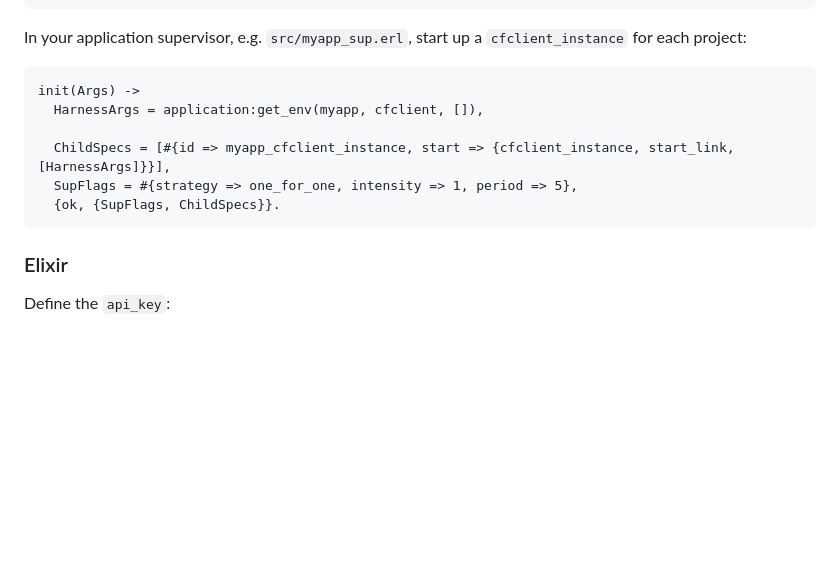
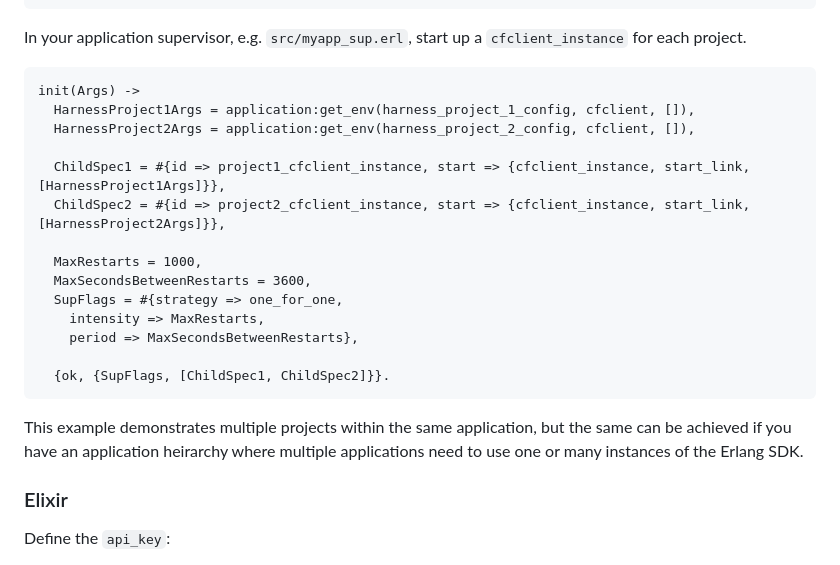
Before and after one commit to harness/ff-erlang-server-sdk, a Markdown page: README.md, the part around the change. Rendered like a GitHub page; blank space fills up the shorter version.

Commit message:
FFM-7187 Readme for multi instance

````diff
--- a/README.md
+++ b/README.md
@@ -144,16 +144,25 @@ The `project_config` is defined in `sys.config`:
 ```
 
 In your application supervisor, e.g. `src/myapp_sup.erl`, start up a `cfclient_instance`
-for each project:
+for each project.
 
 ```erlang
 init(Args) ->
-  HarnessArgs = application:get_env(myapp, cfclient, []),
+  HarnessProject1Args = application:get_env(harness_project_1_config, cfclient, []),
+  HarnessProject2Args = application:get_env(harness_project_2_config, cfclient, []),
 
-  ChildSpecs = [#{id => myapp_cfclient_instance, start => {cfclient_instance, start_link, [HarnessArgs]}}],
-  SupFlags = #{strategy => one_for_one, intensity => 1, period => 5},
-  {ok, {SupFlags, ChildSpecs}}.
+  ChildSpec1 = #{id => project1_cfclient_instance, start => {cfclient_instance, start_link, [HarnessProject1Args]}},
+  ChildSpec2 = #{id => project2_cfclient_instance, start => {cfclient_instance, start_link, [HarnessProject2Args]}},
+
+  MaxRestarts = 1000,
+  MaxSecondsBetweenRestarts = 3600,
+  SupFlags = #{strategy => one_for_one,
+    intensity => MaxRestarts,
+    period => MaxSecondsBetweenRestarts},
+
+  {ok, {SupFlags, [ChildSpec1, ChildSpec2]}}.
 ```
+This example demonstrates multiple projects within the same application, but the same can be achieved if you have an application heirarchy where multiple applications need to use one or many instances of the Erlang SDK.
 
 ### Elixir
 
````
